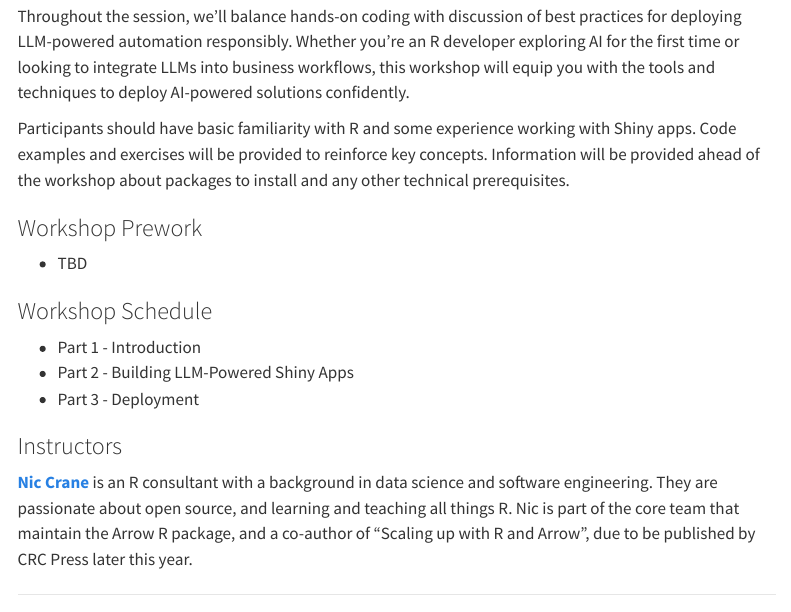
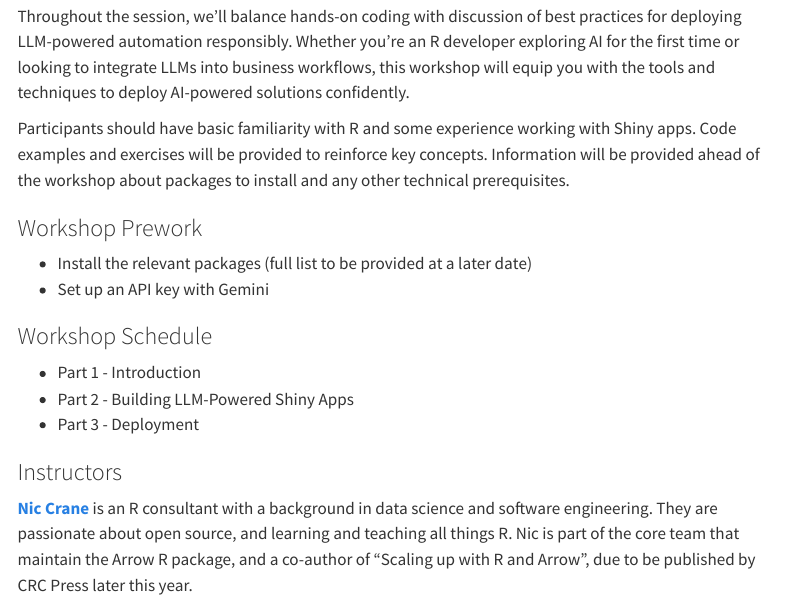
Before and after one commit to thisisnic/llms-shiny-workshop, a Quarto document (index.qmd): the page in a window 1100 px wide, from 620 px down. Rendered offline with R 4.5, knitr and Pandoc in place of Quarto, with nearby package versions; menus at the side of the page are left out.

Commit message:
Add instruction to set up Gemini key

```diff
--- a/index.qmd
+++ b/index.qmd
@@ -27,7 +27,8 @@ Participants should have basic familiarity with R and some experience working wi
 
 ### Workshop Prework
 
-* TBD
+* Install the relevant packages (full list to be provided at a later date)
+* Set up an API key with Gemini
 
 ### Workshop Schedule
 
```
